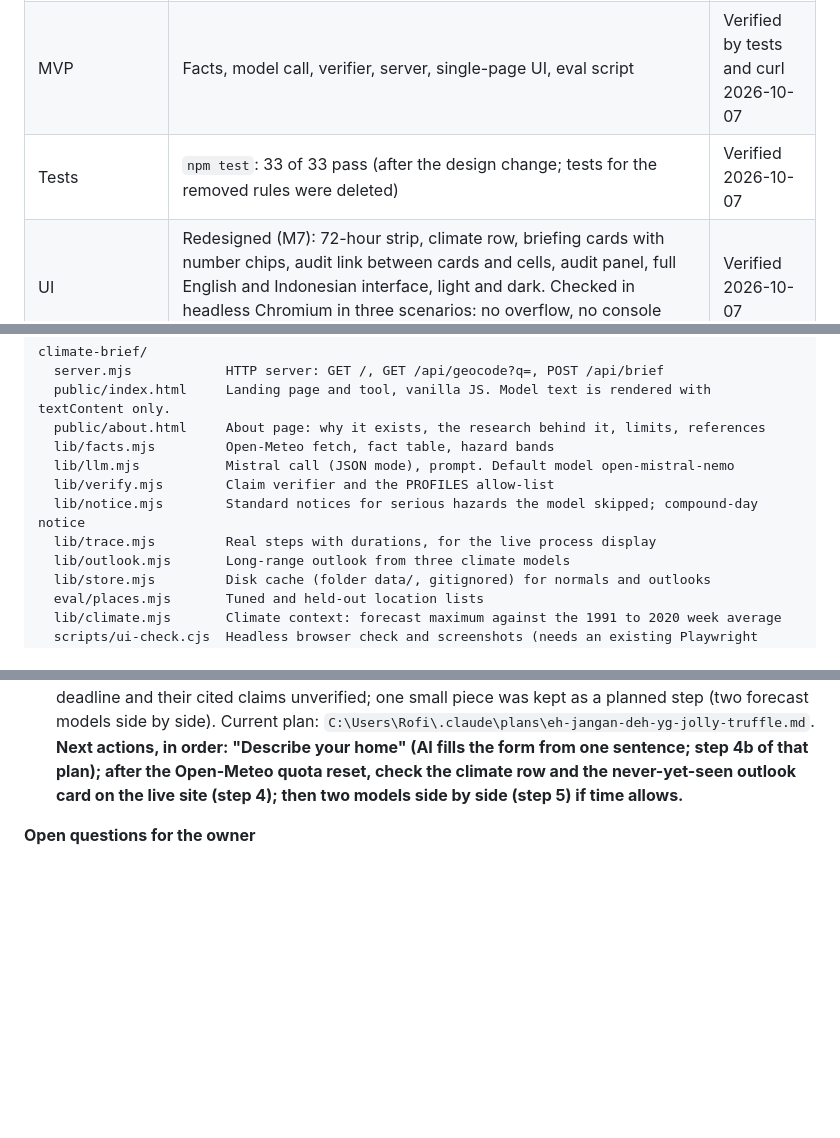
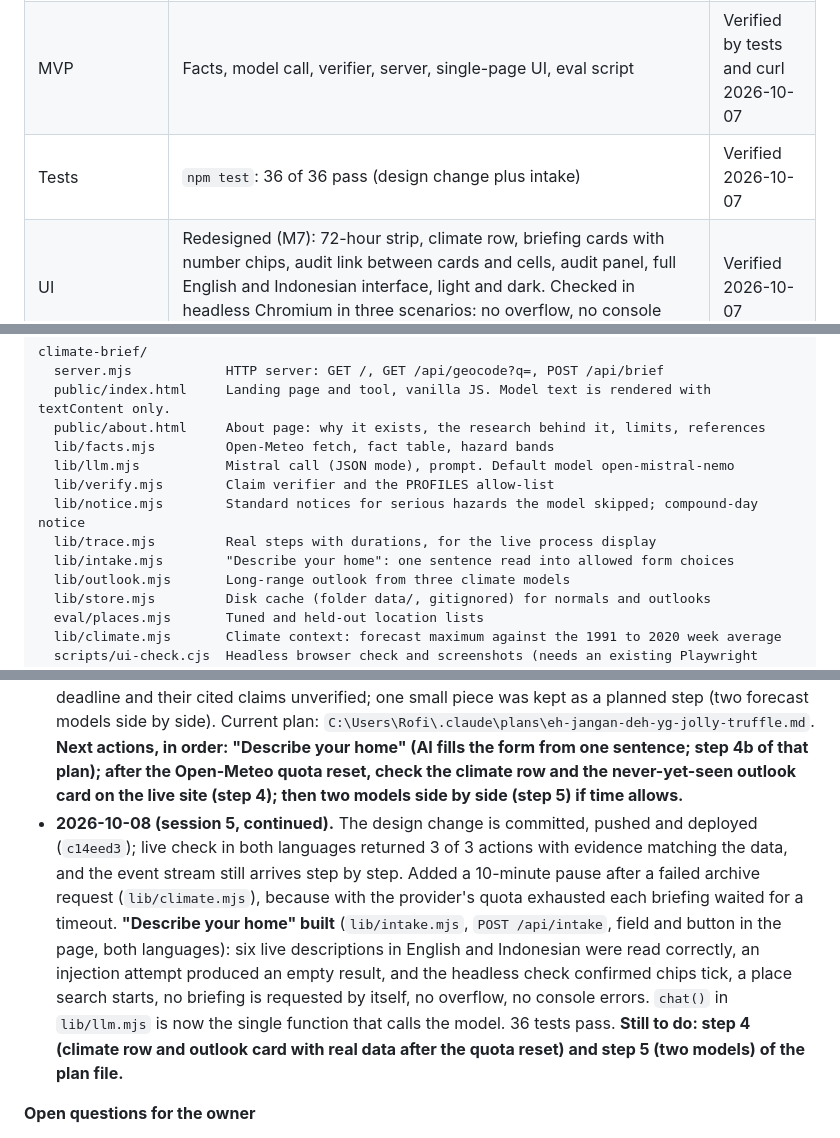
Before and after one commit to rofiperlungoding/prakira, a Markdown page: PLAN.md, 3 parts joined by grey strips. GitHub-like rendering; blank space fills up the shorter version.

```diff
--- a/PLAN.md
+++ b/PLAN.md
@@ -90,7 +90,7 @@ Full review: `docs/climate-novelty-literature.md` (38 references, 15 abstracts r
 |---|---|---|
 | Repo | Local `C:\Users\Rofi\Documents\Codes\climate-brief`, branch `main`; public remote https://github.com/rofiperlungoding/prakira | Verified 2026-10-07 |
 | MVP | Facts, model call, verifier, server, single-page UI, eval script | Verified by tests and curl 2026-10-07 |
-| Tests | `npm test`: 33 of 33 pass (after the design change; tests for the removed rules were deleted) | Verified 2026-10-07 |
+| Tests | `npm test`: 36 of 36 pass (design change plus intake) | Verified 2026-10-07 |
 | UI | Redesigned (M7): 72-hour strip, climate row, briefing cards with number chips, audit link between cards and cells, audit panel, full English and Indonesian interface, light and dark. Checked in headless Chromium in three scenarios: no overflow, no console errors, audit link works. Screenshots in `docs/screenshots/`. | Verified 2026-10-07 |
 | Eval | Two live runs on 2026-10-07 (section 8) | Verified |
 | Science of the bands | Fixed in M1 (section 6a). Rain classes remain unverified against a primary source. | Verified 2026-10-07 |
@@ -116,6 +116,7 @@ climate-brief/
   lib/verify.mjs        Claim verifier and the PROFILES allow-list
   lib/notice.mjs        Standard notices for serious hazards the model skipped; compound-day notice
   lib/trace.mjs         Real steps with durations, for the live process display
+  lib/intake.mjs        "Describe your home": one sentence read into allowed form choices
   lib/outlook.mjs       Long-range outlook from three climate models
   lib/store.mjs         Disk cache (folder data/, gitignored) for normals and outlooks
   eval/places.mjs       Tuned and held-out location lists
@@ -500,6 +501,7 @@ Target 3:00. Screen recording with voice. Show the real deployed site.
   - 41 tests pass. Headless checks: geolocation granted and denied, reload restores choices with zero briefing requests, forget clears storage, process segments open the audit, no console errors.
   - **Next action:** after the quota reset, check the outlook card and the climate row on the live site with real data; then the owner records the video and submits.
 - **2026-10-08 (session 5, continued).** The owner approved the design change proposed after the wrong-day bug: **the model writes only `{hazard, advice}`; `fact_ids`, `level` and the evidence sentence are built from the data** (`verifyAll` in `lib/verify.mjs`, `evidenceFor` in `lib/notice.mjs`, prompt in `lib/llm.mjs`). The day-word heuristic added earlier the same day was deleted. Anything else the model writes is ignored (unit-tested). 33 tests pass. Sections 5 and 7a of this plan describe the older verifier rules and are superseded by this entry and by the README. Page, About, README, Devpost draft, review notes and the architecture diagram now tell the new story ("numbers from data, not from AI"); the third evidence card reads "Numbers written by the AI: 0". Runs 15 to 18 recorded in section 8. The owner also showed three research ideas built on ECMWF's AIFS model (energy digital twin, generative downscaling, physics guardrail); assessed as not buildable by the deadline and their cited claims unverified; one small piece was kept as a planned step (two forecast models side by side). Current plan: `C:\Users\Rofi\.claude\plans\eh-jangan-deh-yg-jolly-truffle.md`. **Next actions, in order: "Describe your home" (AI fills the form from one sentence; step 4b of that plan); after the Open-Meteo quota reset, check the climate row and the never-yet-seen outlook card on the live site (step 4); then two models side by side (step 5) if time allows.**
+- **2026-10-08 (session 5, continued).** The design change is committed, pushed and deployed (`c14eed3`); live check in both languages returned 3 of 3 actions with evidence matching the data, and the event stream still arrives step by step. Added a 10-minute pause after a failed archive request (`lib/climate.mjs`), because with the provider's quota exhausted each briefing waited for a timeout. **"Describe your home" built** (`lib/intake.mjs`, `POST /api/intake`, field and button in the page, both languages): six live descriptions in English and Indonesian were read correctly, an injection attempt produced an empty result, and the headless check confirmed chips tick, a place search starts, no briefing is requested by itself, no overflow, no console errors. `chat()` in `lib/llm.mjs` is now the single function that calls the model. 36 tests pass. **Still to do: step 4 (climate row and outlook card with real data after the quota reset) and step 5 (two models) of the plan file.**
 
 **Open questions for the owner**
 
```
Also changed, not shown: README.md (+7 -3 lines), docs/devpost-draft.md (+2 -1 lines), docs/screenshots/describe-your-home.png (added), 6 other files.
